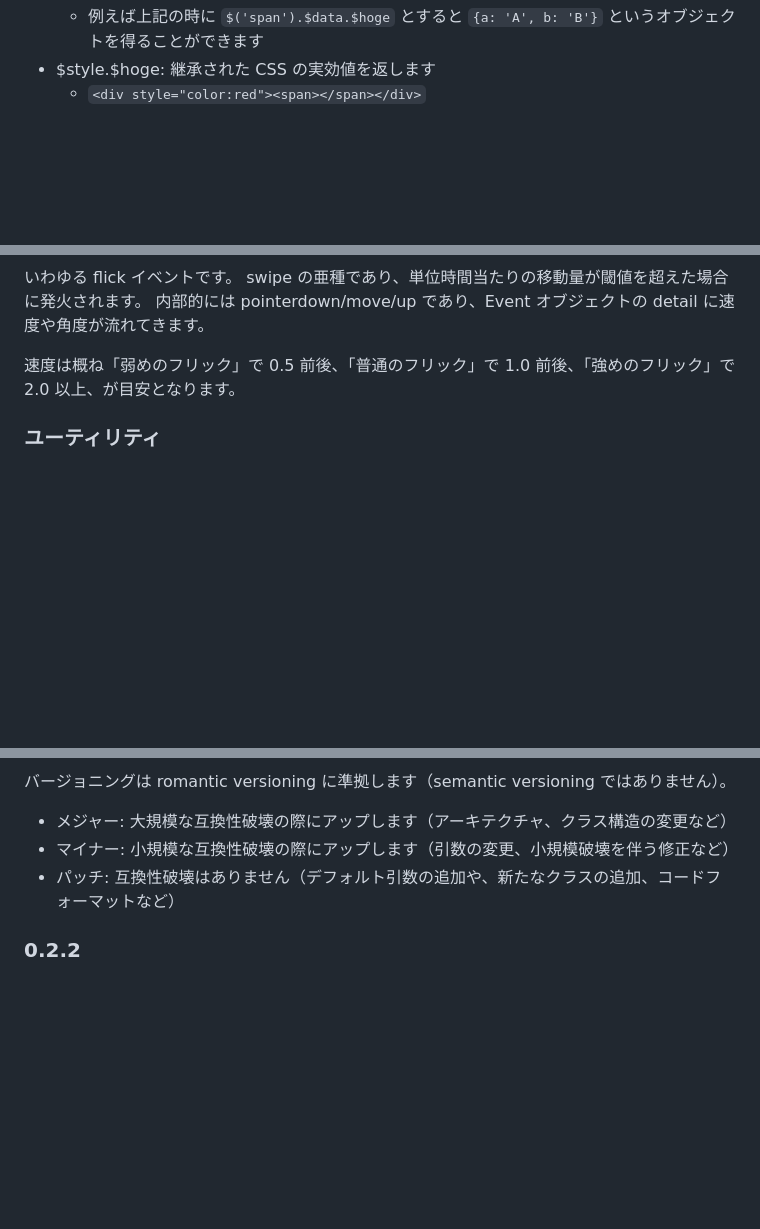
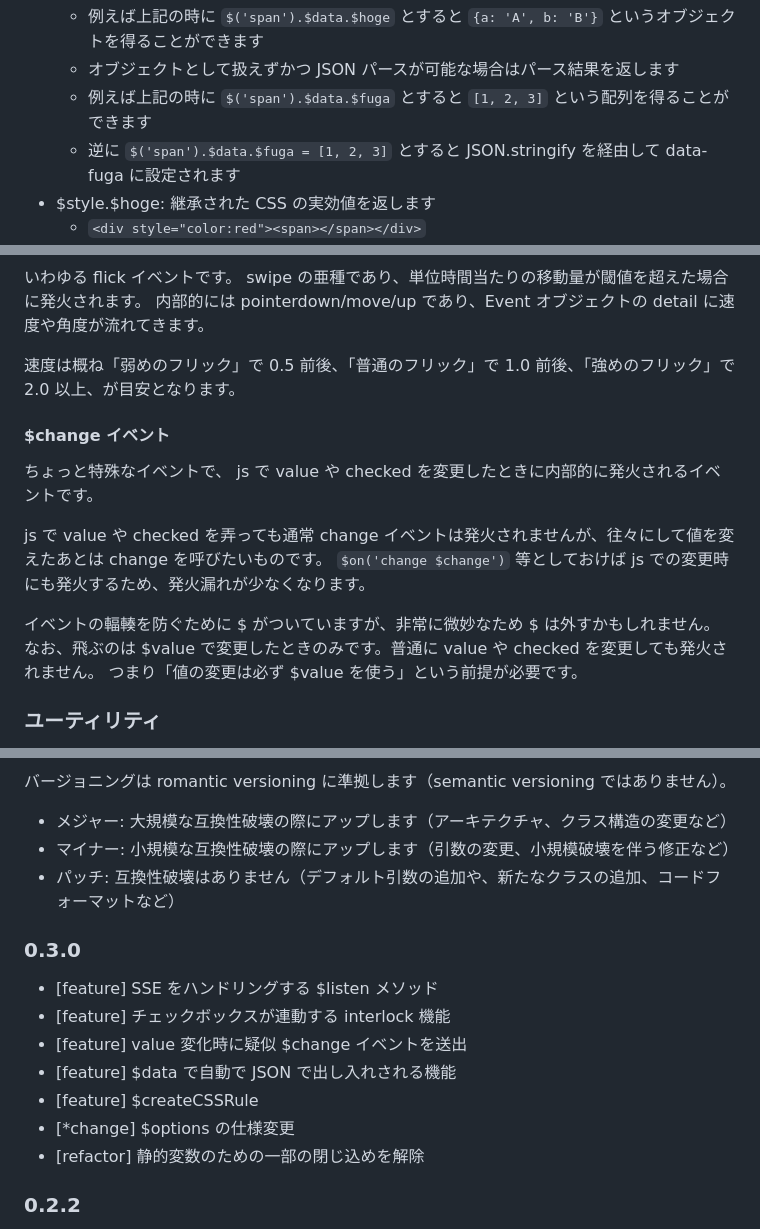
Before and after one commit to arima-ryunosuke/js-kQuery, a Markdown page: README.md, 3 parts joined by grey strips. GitHub-like rendering; blank space fills up the shorter version.

```diff
--- a/README.md
+++ b/README.md
@@ -296,4 +296,7 @@ $$('input').$class.toggle('hoge', (node, i) => i == 1);
   - 例えば上記の時に `$('span').$data.$hoge` とすると `{a: 'A', b: 'B'}` というオブジェクトを得ることができます
+  - オブジェクトとして扱えずかつ JSON パースが可能な場合はパース結果を返します
+  - 例えば上記の時に `$('span').$data.$fuga` とすると `[1, 2, 3]` という配列を得ることができます
+  - 逆に `$('span').$data.$fuga = [1, 2, 3]` とすると JSON.stringify を経由して data-fuga に設定されます
 - $style.$hoge: 継承された CSS の実効値を返します
   - `<div style="color:red"><span></span></div>`
   - 例えば上記の時に `$('span').$style.$color` とするとその要素の「本当の color（≒getComputedStyle の値）」を得ることができます
@@ -483,6 +486,17 @@ swipe の亜種であり、単位時間当たりの移動量が閾値を超え
 
 速度は概ね「弱めのフリック」で 0.5 前後、「普通のフリック」で 1.0 前後、「強めのフリック」で 2.0 以上、が目安となります。
 
+#### $change イベント
+
+ちょっと特殊なイベントで、 js で value や checked を変更したときに内部的に発火されるイベントです。
+
+js で value や checked を弄っても通常 change イベントは発火されませんが、往々にして値を変えたあとは change を呼びたいものです。
+`$on('change $change')` 等としておけば js での変更時にも発火するため、発火漏れが少なくなります。
+
+イベントの輻輳を防ぐために $ がついていますが、非常に微妙なため $ は外すかもしれません。
+なお、飛ぶのは $value で変更したときのみです。普通に value や checked を変更しても発火されません。
+つまり「値の変更は必ず $value を使う」という前提が必要です。
+
 ### ユーティリティ
 
 他にもいくつか jQuery Like なユーティリティ・ヘルパーメソッドが生えています。
@@ -558,6 +572,16 @@ MIT
 - マイナー: 小規模な互換性破壊の際にアップします（引数の変更、小規模破壊を伴う修正など）
 - パッチ: 互換性破壊はありません（デフォルト引数の追加や、新たなクラスの追加、コードフォーマットなど）
 
+### 0.3.0
+
+- [feature] SSE をハンドリングする $listen メソッド
+- [feature] チェックボックスが連動する interlock 機能
+- [feature] value 変化時に疑似 $change イベントを送出
+- [feature] $data で自動で JSON で出し入れされる機能
+- [feature] $createCSSRule
+- [*change] $options の仕様変更
+- [refactor] 静的変数のための一部の閉じ込めを解除
+
 ### 0.2.2
 
 - [feature] $defaultValue を追加
```
Also changed, not shown: other parts of README.md (+1 -1 lines).
